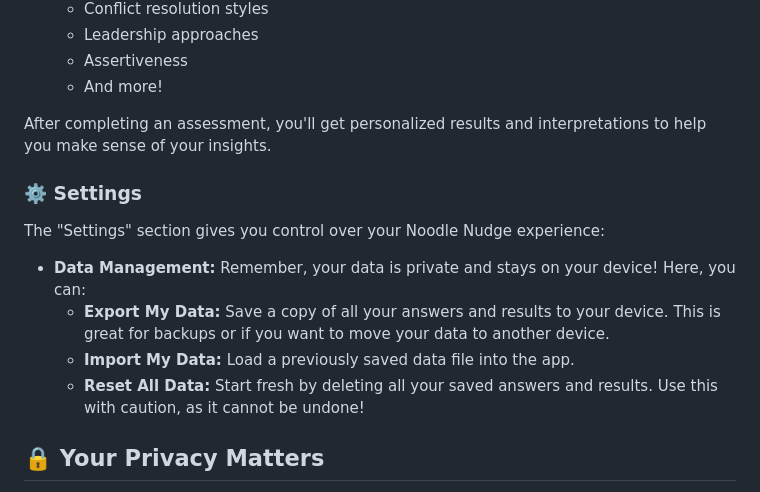
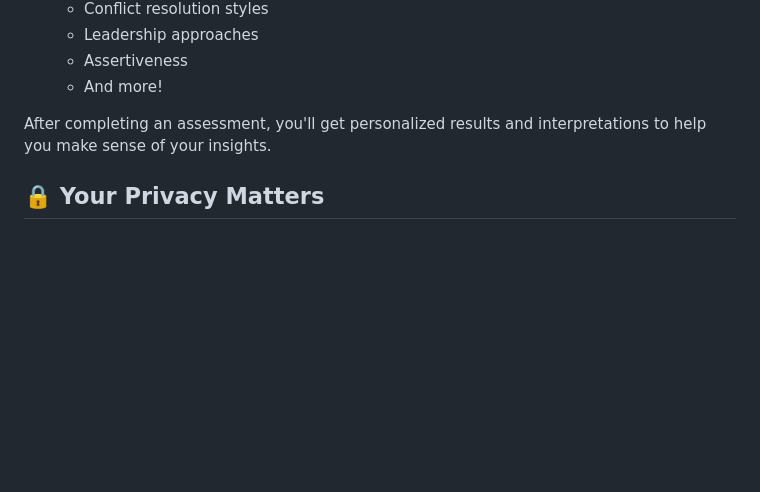
Before and after one commit to shfqrkhn/Noodle-Nudge, a Markdown page: README.md, the part around the change. Drawn GitHub-style; blank space fills up the shorter version.

```diff
--- a/README.md
+++ b/README.md
@@ -51,15 +51,6 @@ Ready to dive deeper? The "Assessments" section offers structured questionnaires
 
 After completing an assessment, you'll get personalized results and interpretations to help you make sense of your insights.
 
-### ⚙️ Settings
-
-The "Settings" section gives you control over your Noodle Nudge experience:
-
-* **Data Management:** Remember, your data is private and stays on your device! Here, you can:
-    * **Export My Data:** Save a copy of all your answers and results to your device. This is great for backups or if you want to move your data to another device.
-    * **Import My Data:** Load a previously saved data file into the app.
-    * **Reset All Data:** Start fresh by deleting all your saved answers and results. Use this with caution, as it cannot be undone!
-
 ## 🔒 Your Privacy Matters
 
 We believe in user sovereignty and privacy above all else. Noodle Nudge is designed to be a completely private tool. **No data ever leaves your device.** This means you can explore, reflect, and grow with complete peace of mind.
```
